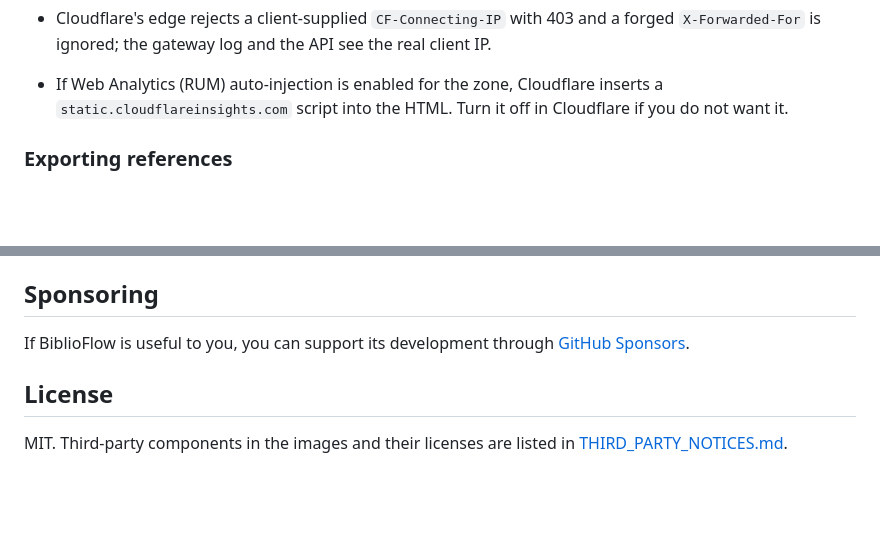
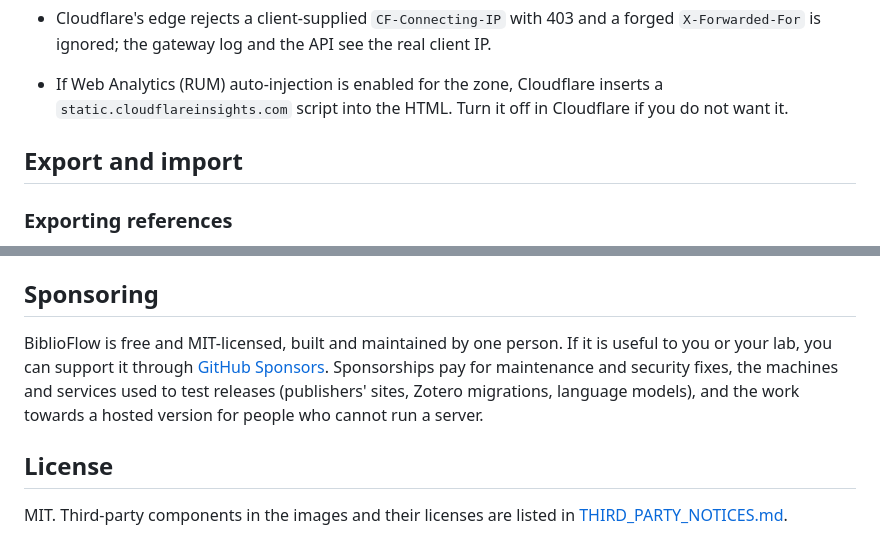
Before and after one commit to pathvector-studio/biblioflow, a Markdown page: README.md, 2 parts joined by grey strips. Drawn GitHub-style; blank space fills up the shorter version.

````diff
--- a/README.md
+++ b/README.md
@@ -170,6 +193,8 @@ Move the service token from `access-token.txt` into your password manager and de
   ```
 - Cloudflare's edge rejects a client-supplied `CF-Connecting-IP` with 403 and a forged `X-Forwarded-For` is ignored; the gateway log and the API see the real client IP.
 - If Web Analytics (RUM) auto-injection is enabled for the zone, Cloudflare inserts a `static.cloudflareinsights.com` script into the HTML. Turn it off in Cloudflare if you do not want it.
+
+## Export and import
 
 ### Exporting references
 
@@ -426,7 +451,7 @@ Please report vulnerabilities privately, as described in [SECURITY.md](SECURITY.
 
 ## Sponsoring
 
-If BiblioFlow is useful to you, you can support its development through [GitHub Sponsors](https://github.com/sponsors/pathvector-studio).
+BiblioFlow is free and MIT-licensed, built and maintained by one person. If it is useful to you or your lab, you can support it through [GitHub Sponsors](https://github.com/sponsors/pathvector-studio). Sponsorships pay for maintenance and security fixes, the machines and services used to test releases (publishers' sites, Zotero migrations, language models), and the work towards a hosted version for people who cannot run a server.
 
 ## License
 
````
Also changed, not shown: other parts of README.md (+42 -19 lines), .github/pull_request_template.md (added, +14 -0 lines), CHANGELOG.md (+3 -0 lines), CONTRIBUTING.md (added, +67 -0 lines), STATUS.md (+4 -2 lines), specs/community.md (added, +8 -0 lines), docs/images/library.png (added), docs/images/paper-ai.png (added), 3 other files.
